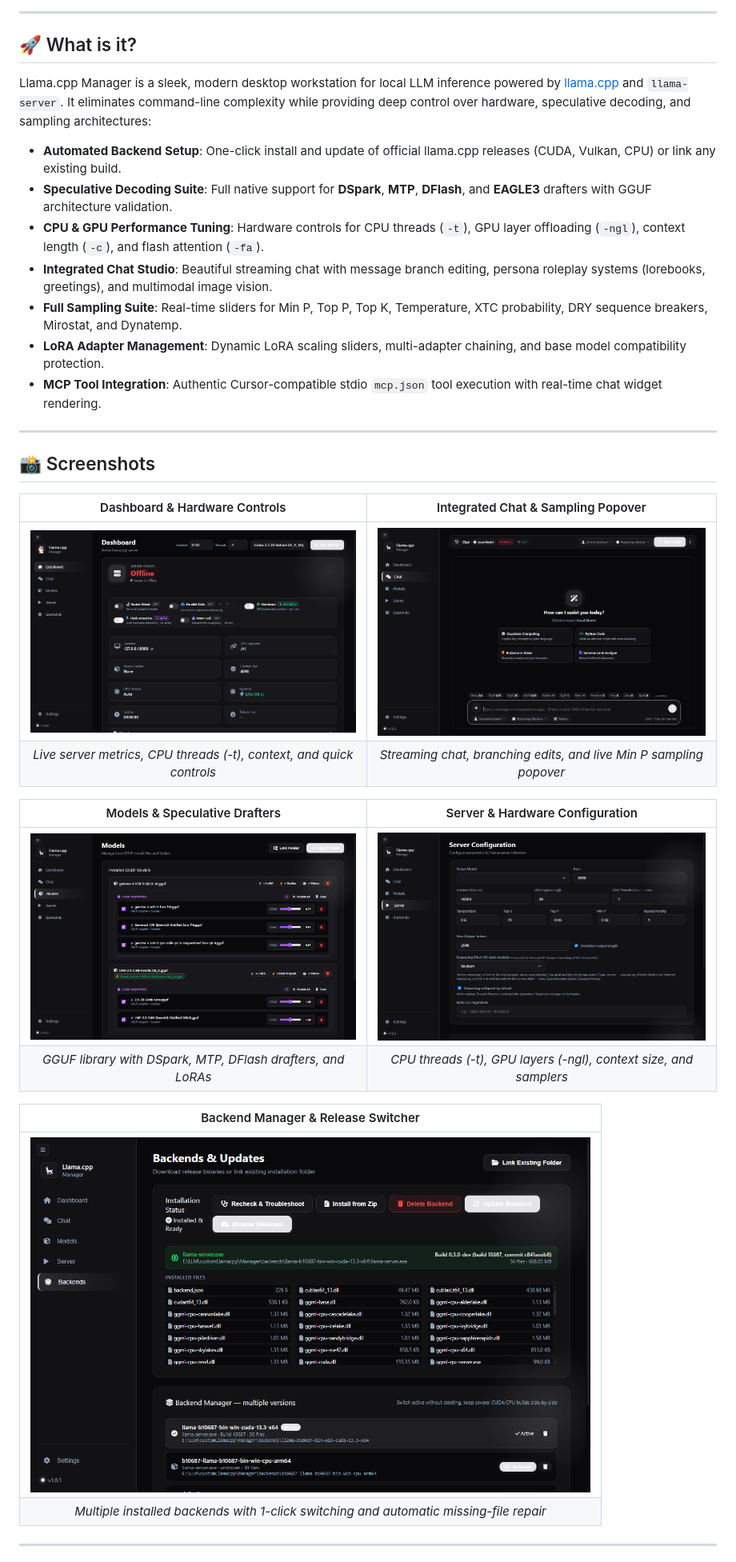
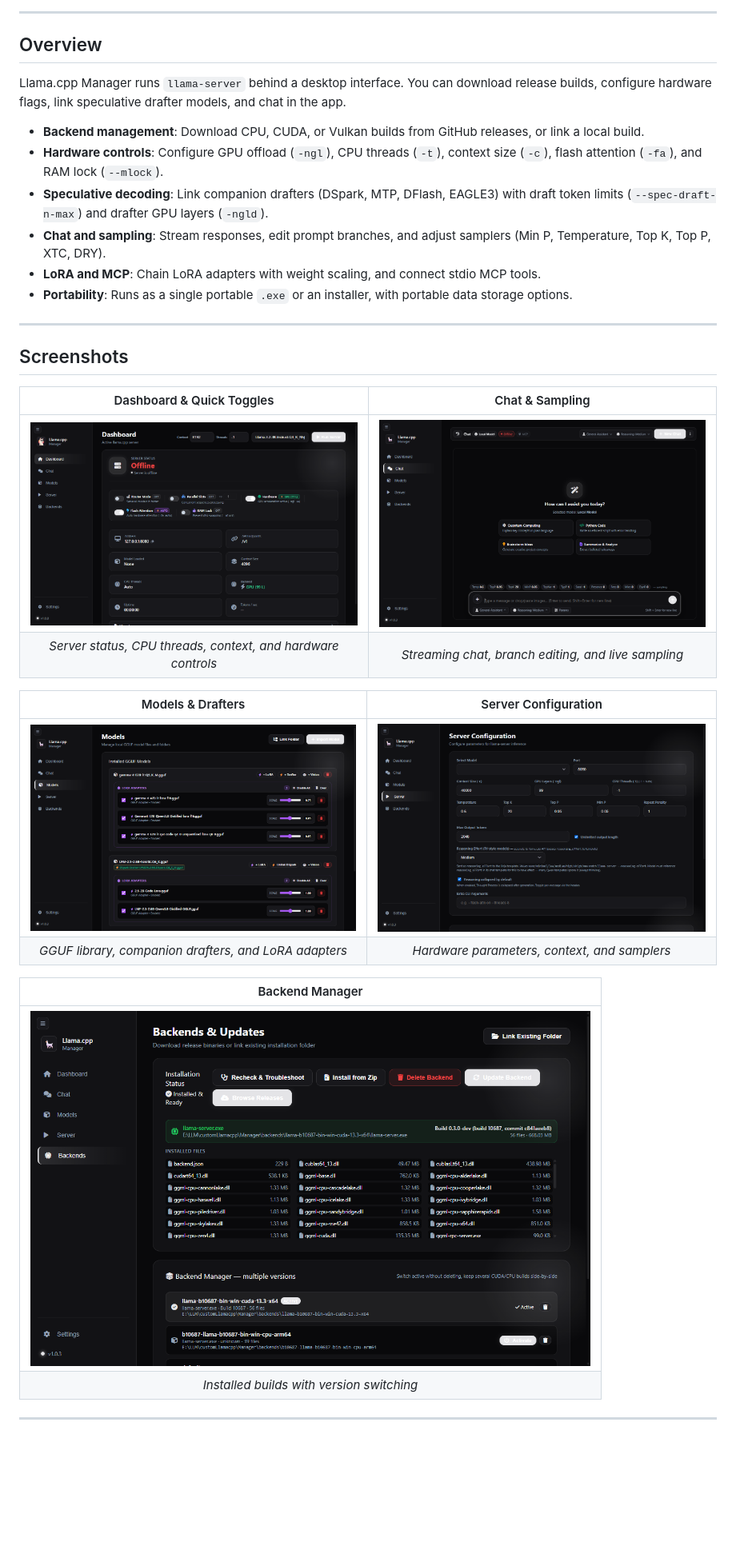
Before and after one commit to bunnywaffle/Llama-cpp-manager, a Markdown page: README.md, the part around one of its changes. Shown at 80% size. Rendered like a GitHub page; blank space fills up the shorter version.

Commit message:
Simplify README description and remove AI slop patterns

```diff
--- a/README.md
+++ b/README.md
@@ -17,36 +17,35 @@ Built with Electron, works on **Windows** and **Linux**.
 
 ---
 
-## 🚀 What is it?
+## Overview
 
-Llama.cpp Manager is a sleek, modern desktop workstation for local LLM inference powered by [llama.cpp](https://github.com/ggml-org/llama.cpp) and `llama-server`. It eliminates command-line complexity while providing deep control over hardware, speculative decoding, and sampling architectures:
+Llama.cpp Manager runs `llama-server` behind a desktop interface. You can download release builds, configure hardware flags, link speculative drafter models, and chat in the app.
 
-- **Automated Backend Setup**: One-click install and update of official llama.cpp releases (CUDA, Vulkan, CPU) or link any existing build.
-- **Speculative Decoding Suite**: Full native support for **DSpark**, **MTP**, **DFlash**, and **EAGLE3** drafters with GGUF architecture validation.
-- **CPU & GPU Performance Tuning**: Hardware controls for CPU threads (`-t`), GPU layer offloading (`-ngl`), context length (`-c`), and flash attention (`-fa`).
-- **Integrated Chat Studio**: Beautiful streaming chat with message branch editing, persona roleplay systems (lorebooks, greetings), and multimodal image vision.
-- **Full Sampling Suite**: Real-time sliders for Min P, Top P, Top K, Temperature, XTC probability, DRY sequence breakers, Mirostat, and Dynatemp.
-- **LoRA Adapter Management**: Dynamic LoRA scaling sliders, multi-adapter chaining, and base model compatibility protection.
-- **MCP Tool Integration**: Authentic Cursor-compatible stdio `mcp.json` tool execution with real-time chat widget rendering.
+- **Backend management**: Download CPU, CUDA, or Vulkan builds from GitHub releases, or link a local build.
+- **Hardware controls**: Configure GPU offload (`-ngl`), CPU threads (`-t`), context size (`-c`), flash attention (`-fa`), and RAM lock (`--mlock`).
+- **Speculative decoding**: Link companion drafters (DSpark, MTP, DFlash, EAGLE3) with draft token limits (`--spec-draft-n-max`) and drafter GPU layers (`-ngld`).
+- **Chat and sampling**: Stream responses, edit prompt branches, and adjust samplers (Min P, Temperature, Top K, Top P, XTC, DRY).
+- **LoRA and MCP**: Chain LoRA adapters with weight scaling, and connect stdio MCP tools.
+- **Portability**: Runs as a single portable `.exe` or an installer, with portable data storage options.
 
 ---
 
-## 📸 Screenshots
+## Screenshots
 
-| Dashboard & Hardware Controls | Integrated Chat & Sampling Popover |
+| Dashboard & Quick Toggles | Chat & Sampling |
 |:---:|:---:|
-| <img src="screenshots/dashboard.png" alt="Dashboard & Live Server Status" width="460"/> | <img src="screenshots/chat.png" alt="Integrated Chat & Sampling" width="460"/> |
-| *Live server metrics, CPU threads (-t), context, and quick controls* | *Streaming chat, branching edits, and live Min P sampling popover* |
+| <img src="screenshots/dashboard.png" alt="Dashboard" width="460"/> | <img src="screenshots/chat.png" alt="Chat" width="460"/> |
+| *Server status, CPU threads, context, and hardware controls* | *Streaming chat, branch editing, and live sampling* |
 
-| Models & Speculative Drafters | Server & Hardware Configuration |
+| Models & Drafters | Server Configuration |
 |:---:|:---:|
-| <img src="screenshots/models.png" alt="GGUF Models & Drafters" width="460"/> | <img src="screenshots/server.png" alt="Server Configuration" width="460"/> |
-| *GGUF library with DSpark, MTP, DFlash drafters, and LoRAs* | *CPU threads (-t), GPU layers (-ngl), context size, and samplers* |
+| <img src="screenshots/models.png" alt="Models" width="460"/> | <img src="screenshots/server.png" alt="Server" width="460"/> |
+| *GGUF library, companion drafters, and LoRA adapters* | *Hardware parameters, context, and samplers* |
 
-| Backend Manager & Release Switcher |
+| Backend Manager |
 |:---:|
-| <img src="screenshots/backends.png" alt="Backend Manager & Updates" width="700"/> |
-| *Multiple installed backends with 1-click switching and automatic missing-file repair* |
+| <img src="screenshots/backends.png" alt="Backend Manager" width="700"/> |
+| *Installed builds with version switching* |
 
 ---
 
```
Also changed, not shown: other parts of README.md (+16 -25 lines).
